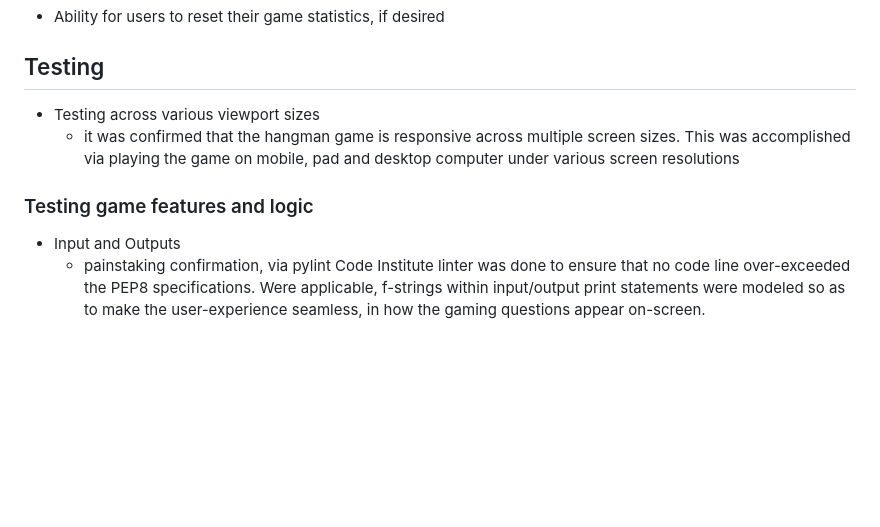
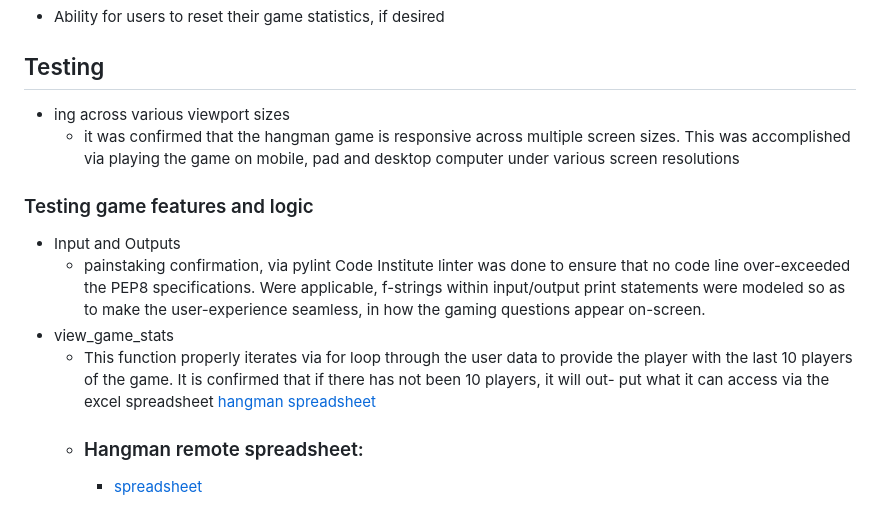
Before and after one commit to ericjonesdev/hangman-game, a Markdown page: README.md, the part around the change. Drawn GitHub-style; blank space fills up the shorter version.

Commit message:
add hangman spreadsheet

```diff
--- a/README.md
+++ b/README.md
@@ -43,7 +43,7 @@ You can view the live site [here](https://halloween-hangman-39dd7d1da1da.herokua
 
 ## Testing
 
-- Testing across various viewport sizes
+- ing across various viewport sizes
     - it was confirmed that the hangman game is responsive across multiple screen sizes. This was
     accomplished via playing the game on mobile, pad and desktop computer under various screen resolutions
 
@@ -53,3 +53,9 @@ You can view the live site [here](https://halloween-hangman-39dd7d1da1da.herokua
     - painstaking confirmation, via pylint Code Institute linter was done to ensure that no code line over-exceeded
     the PEP8 specifications. Were applicable, f-strings within input/output print statements were modeled
     so as to make the user-experience seamless, in how the gaming questions appear on-screen.
+- view_game_stats
+    - This function properly iterates via for loop through the user data to provide the player with
+    the last 10 players of the game. It is confirmed that if there has not been 10 players, it will out-
+    put what it can access via the excel spreadsheet [hangman spreadsheet](https://docs.google.com/spreadsheets/d/1Lsa7wQwv7GQofjW7nQrEBdbmvGwen3nzPurr7diimTs/edit?pli=1#gid=460879778)
+    - ### Hangman remote spreadsheet:
+        - [spreadsheet](https://res.cloudinary.com/dxla1usfm/image/upload/v1697452135/Project3/hangman_user_scores-Google-Sheets_vex3vp.png)
```
